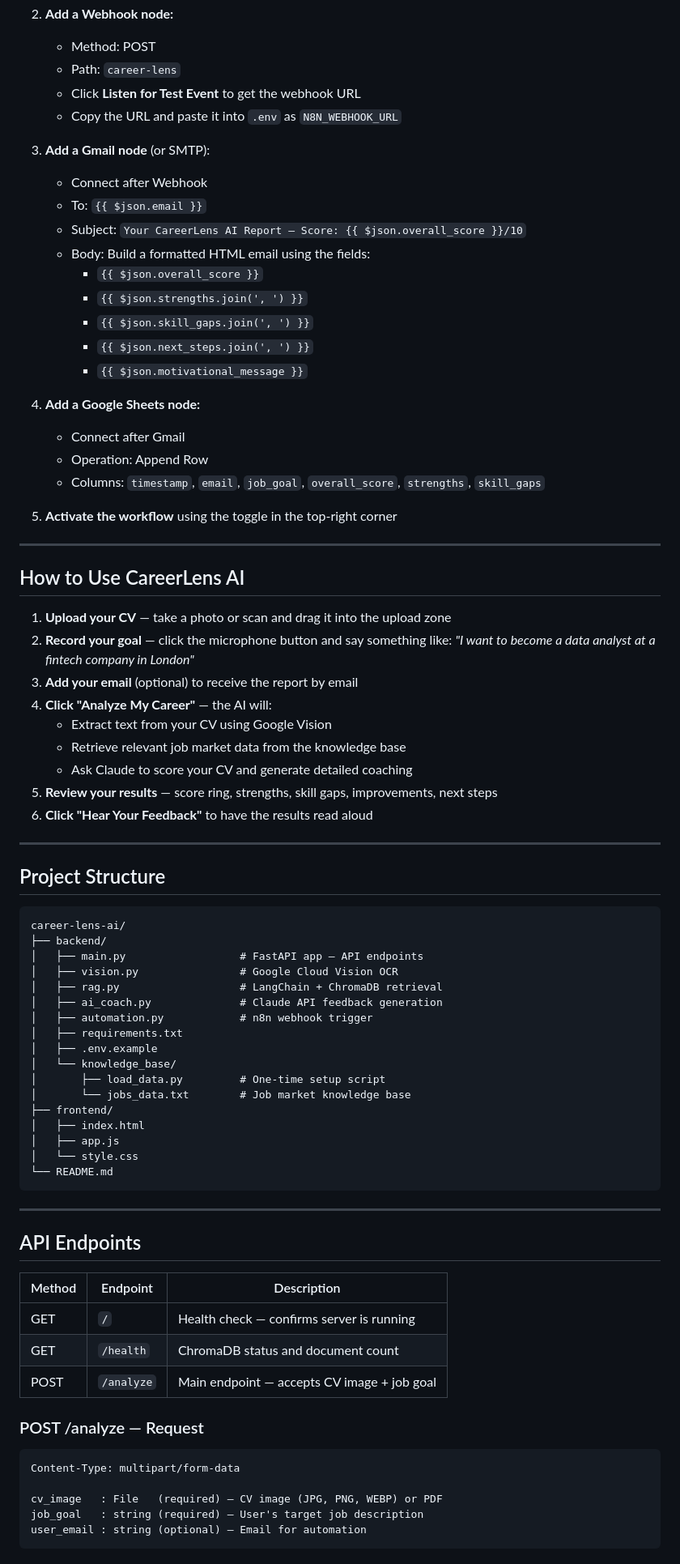
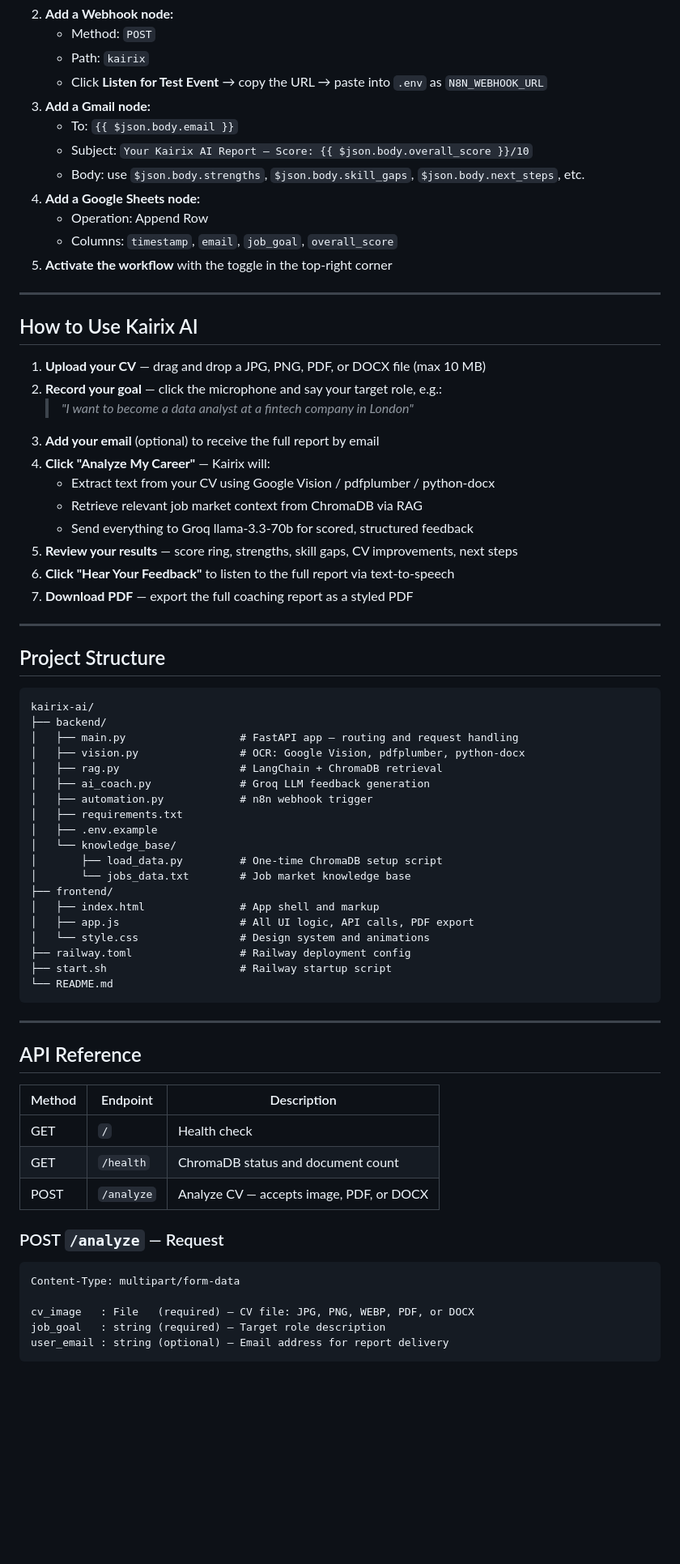
Before and after one commit to MuhammadTahir-1-9-4/kairix-ai, a Markdown page: README.md, the part around one of its changes. Shown at 81% size. Rendered like a GitHub page; blank space fills up the shorter version.

Commit message:
Rewrite README — rebrand to Kairix AI, professional layout
Updated branding, tech stack (Groq not Anthropic), DOCX support,
badges, cleaner architecture diagram, and full API reference.

````diff
--- a/README.md
+++ b/README.md
@@ -191,83 +234,75 @@ Open `http://localhost:5678` in your browser.
 2. **Add a Webhook node:**
-   - Method: POST
-   - Path: `career-lens`
-   - Click **Listen for Test Event** to get the webhook URL
-   - Copy the URL and paste it into `.env` as `N8N_WEBHOOK_URL`
-
-3. **Add a Gmail node** (or SMTP):
-   - Connect after Webhook
-   - To: `{{ $json.email }}`
-   - Subject: `Your CareerLens AI Report — Score: {{ $json.overall_score }}/10`
-   - Body: Build a formatted HTML email using the fields:
-     - `{{ $json.overall_score }}`
-     - `{{ $json.strengths.join(', ') }}`
-     - `{{ $json.skill_gaps.join(', ') }}`
-     - `{{ $json.next_steps.join(', ') }}`
-     - `{{ $json.motivational_message }}`
-
+   - Method: `POST`
+   - Path: `kairix`
+   - Click **Listen for Test Event** → copy the URL → paste into `.env` as `N8N_WEBHOOK_URL`
+3. **Add a Gmail node:**
+   - To: `{{ $json.body.email }}`
+   - Subject: `Your Kairix AI Report — Score: {{ $json.body.overall_score }}/10`
+   - Body: use `$json.body.strengths`, `$json.body.skill_gaps`, `$json.body.next_steps`, etc.
 4. **Add a Google Sheets node:**
-   - Connect after Gmail
    - Operation: Append Row
-   - Columns: `timestamp`, `email`, `job_goal`, `overall_score`, `strengths`, `skill_gaps`
-
-5. **Activate the workflow** using the toggle in the top-right corner
+   - Columns: `timestamp`, `email`, `job_goal`, `overall_score`
+5. **Activate the workflow** with the toggle in the top-right corner
 
 ---
 
-## How to Use CareerLens AI
+## How to Use Kairix AI
 
-1. **Upload your CV** — take a photo or scan and drag it into the upload zone
-2. **Record your goal** — click the microphone button and say something like:
-   *"I want to become a data analyst at a fintech company in London"*
-3. **Add your email** (optional) to receive the report by email
-4. **Click "Analyze My Career"** — the AI will:
-   - Extract text from your CV using Google Vision
-   - Retrieve relevant job market data from the knowledge base
-   - Ask Claude to score your CV and generate detailed coaching
-5. **Review your results** — score ring, strengths, skill gaps, improvements, next steps
-6. **Click "Hear Your Feedback"** to have the results read aloud
+1. **Upload your CV** — drag and drop a JPG, PNG, PDF, or DOCX file (max 10 MB)
+2. **Record your goal** — click the microphone and say your target role, e.g.:
+   > *"I want to become a data analyst at a fintech company in London"*
+3. **Add your email** (optional) to receive the full report by email
+4. **Click "Analyze My Career"** — Kairix will:
+   - Extract text from your CV using Google Vision / pdfplumber / python-docx
+   - Retrieve relevant job market context from ChromaDB via RAG
+   - Send everything to Groq llama-3.3-70b for scored, structured feedback
+5. **Review your results** — score ring, strengths, skill gaps, CV improvements, next steps
+6. **Click "Hear Your Feedback"** to listen to the full report via text-to-speech
+7. **Download PDF** — export the full coaching report as a styled PDF
 
 ---
 
 ## Project Structure
 
 ```
-career-lens-ai/
+kairix-ai/
 ├── backend/
-│   ├── main.py                  # FastAPI app — API endpoints
-│   ├── vision.py                # Google Cloud Vision OCR
+│   ├── main.py                  # FastAPI app — routing and request handling
+│   ├── vision.py                # OCR: Google Vision, pdfplumber, python-docx
 │   ├── rag.py                   # LangChain + ChromaDB retrieval
-│   ├── ai_coach.py              # Claude API feedback generation
+│   ├── ai_coach.py              # Groq LLM feedback generation
 │   ├── automation.py            # n8n webhook trigger
 │   ├── requirements.txt
 │   ├── .env.example
 │   └── knowledge_base/
-│       ├── load_data.py         # One-time setup script
+│       ├── load_data.py         # One-time ChromaDB setup script
 │       └── jobs_data.txt        # Job market knowledge base
 ├── frontend/
-│   ├── index.html
-│   ├── app.js
-│   └── style.css
+│   ├── index.html               # App shell and markup
+│   ├── app.js                   # All UI logic, API calls, PDF export
+│   └── style.css                # Design system and animations
+├── railway.toml                 # Railway deployment config
+├── start.sh                     # Railway startup script
 └── README.md
 ```
 
 ---
 
-## API Endpoints
+## API Reference
 
-| Method | Endpoint    | Description                                      |
-|--------|-------------|--------------------------------------------------|
-| GET    | `/`         | Health check — confirms server is running        |
-| GET    | `/health`   | ChromaDB status and document count               |
-| POST   | `/analyze`  | Main endpoint — accepts CV image + job goal      |
+| Method | Endpoint   | Description                                 |
+|--------|------------|---------------------------------------------|
+| GET    | `/`        | Health check                                |
+| GET    | `/health`  | ChromaDB status and document count          |
+| POST   | `/analyze` | Analyze CV — accepts image, PDF, or DOCX   |
 
-### POST /analyze — Request
+### POST `/analyze` — Request
 
 ```
 Content-Type: multipart/form-data
 
-cv_image   : File   (required) — CV image (JPG, PNG, WEBP) or PDF
-job_goal   : string (required) — User's target job description
-user_email : string (optional) — Email for automation
+cv_image   : File   (required) — CV file: JPG, PNG, WEBP, PDF, or DOCX
+job_goal   : string (required) — Target role description
+user_email : string (optional) — Email address for report delivery
 ```
 
````
Also changed, not shown: other parts of README.md (+153 -120 lines).
